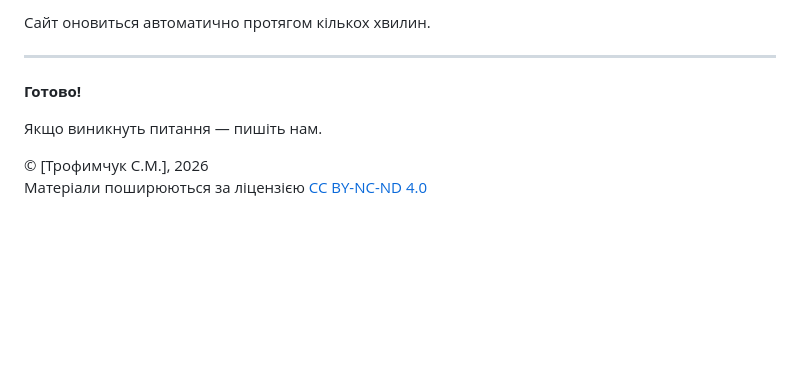
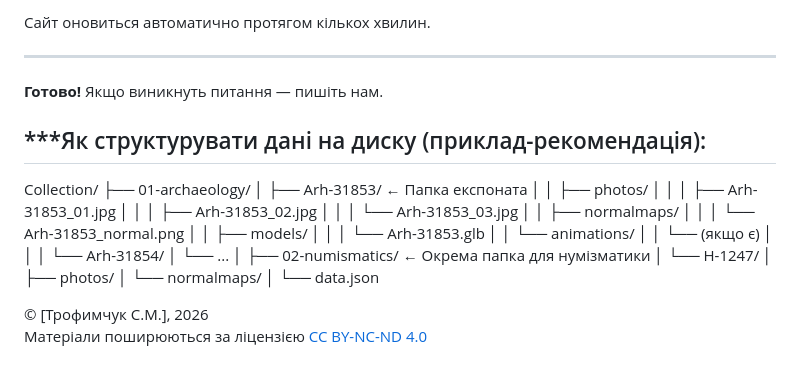
Before and after one commit to StSonya/museum-collection, a Markdown page: README.md, the part around the change. Drawn GitHub-style; blank space fills up the shorter version.

```diff
--- a/README.md
+++ b/README.md
@@ -157,8 +157,35 @@ museum-collection/
 ---
 
 **Готово!**
+Якщо виникнуть питання — пишіть нам.
 
-Якщо виникнуть питання — пишіть нам.
+## ***Як структурувати дані на диску (приклад-рекомендація):
+
+Collection/
+├── 01-archaeology/
+│   ├── Arh-31853/                 ← Папка експоната
+│   │   ├── photos/
+│   │   │   ├── Arh-31853_01.jpg
+│   │   │   ├── Arh-31853_02.jpg
+│   │   │   └── Arh-31853_03.jpg
+│   │   ├── normalmaps/
+│   │   │   └── Arh-31853_normal.png
+│   │   ├── models/
+│   │   │   └── Arh-31853.glb
+│   │   └── animations/
+│   │       └── (якщо є)
+│   │
+│   └── Arh-31854/
+│       └── ...
+│
+├── 02-numismatics/               ← Окрема папка для нумізматики
+│   └── Н-1247/
+│       ├── photos/
+│       └── normalmaps/
+│
+└── data.json
+
+
 
 © [Трофимчук С.М.], 2026
 Матеріали поширюються за ліцензією [CC BY-NC-ND 4.0](https://creativecommons.org/licenses/by-nc-nd/4.0/)
```
